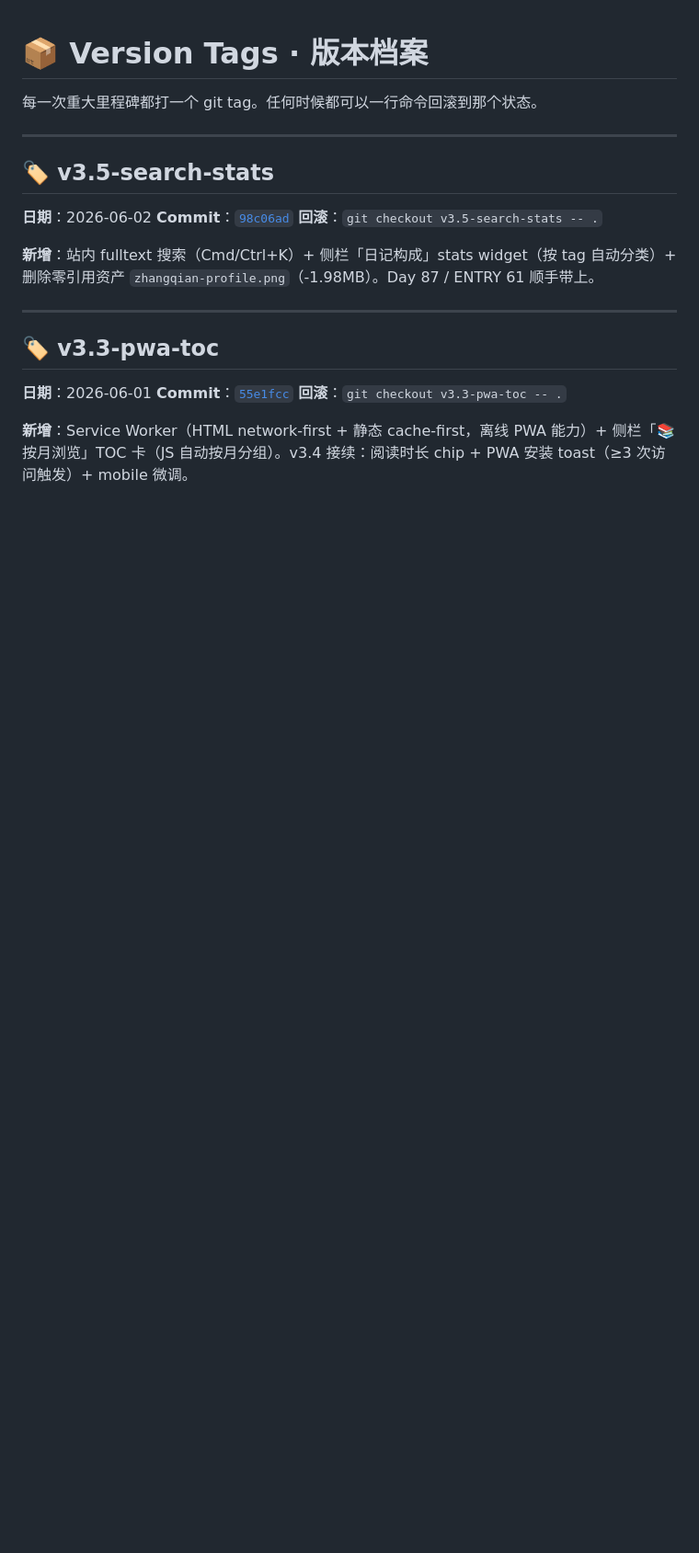
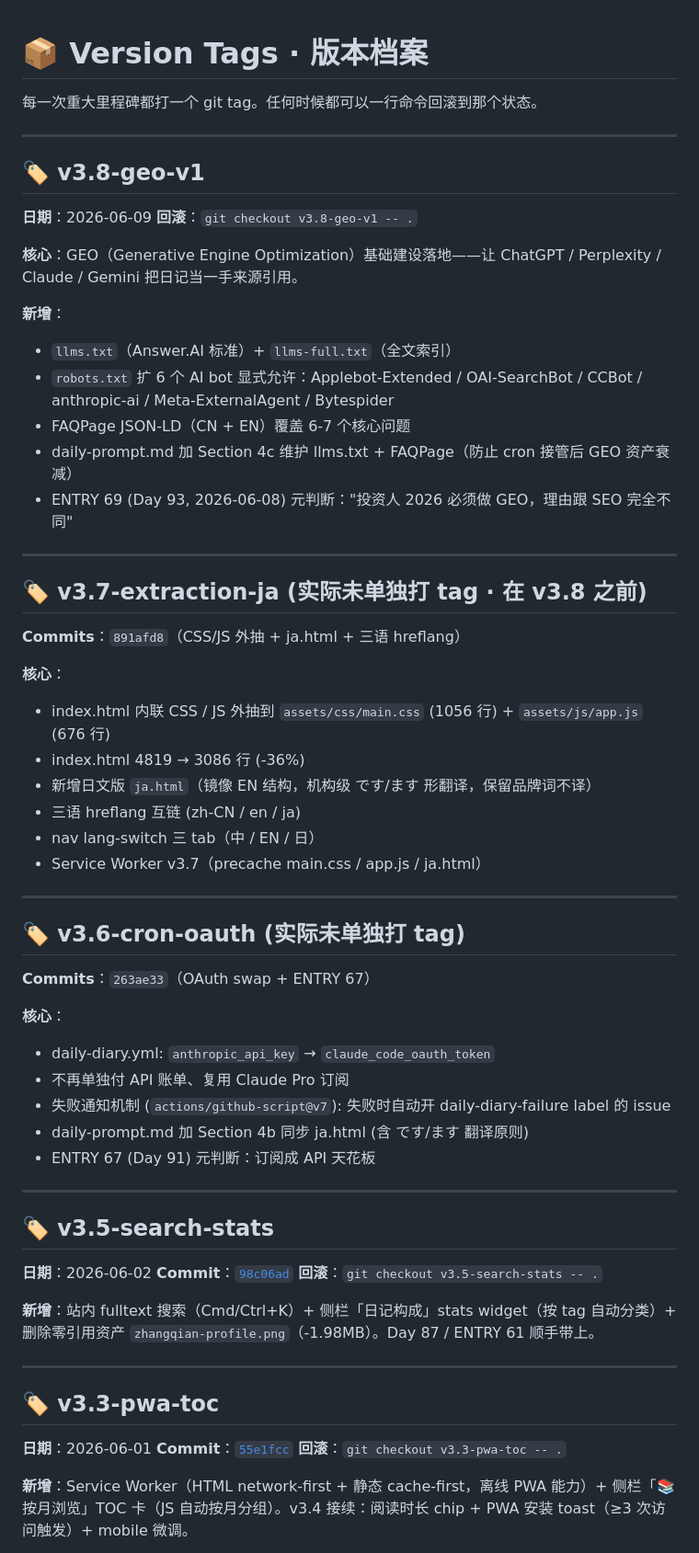
Before and after one commit to cynthia-git11/clawq-diary, a Markdown page: VERSIONS.md, the part around the change. Shown at 92% size. Rendered like a GitHub page; blank space fills up the shorter version.

Commit message:
全面更新 v3.8 · daily-prompt 加 GEO 维护步骤 + VERSIONS 补 v3.6-3.8 档案
[1] daily-prompt.md 加 Section 4c · 同步 GEO 资产
- 否则 cron 接管后 LLM 引用率每天衰减
- 三件事：llms.txt 顶部 prepend / llms-full.txt 重建 / FAQPage 加新概念 Q&A
- "只有真新概念才加 FAQPage"——避免日常 entry 都改 schema

[2] VERSIONS.md 补 v3.6 / v3.7 / v3.8 档案
v3.5 之后 9 个 commit 没写进版本档案。补：
- v3.8-geo-v1 (今天打 tag): llms.txt + llms-full.txt + robots 6 bot + FAQPage + ENTRY 69
- v3.7-extraction-ja (未单独 tag, commit 891afd8): CSS/JS 外抽 + ja.html + 三语 hreflang
- v3.6-cron-oauth (未单独 tag, commit 263ae33): OAuth swap + 失败通知 + ja.html 同步 + ENTRY 67

[3] 验证（无动作）
- cron failure 通知 issue 机制正常工作（issue #1 自动开 6/6，6/7-6/9 失败追加 comment 不重复）
- 用户侧仍待 `claude setup-token` + 配 CLAUDE_CODE_OAUTH_TOKEN secret

```diff
--- a/VERSIONS.md
+++ b/VERSIONS.md
@@ -1,6 +1,49 @@
 # 📦 Version Tags · 版本档案
 
 每一次重大里程碑都打一个 git tag。任何时候都可以一行命令回滚到那个状态。
+
+---
+
+## 🏷️ v3.8-geo-v1
+
+**日期**：2026-06-09
+**回滚**：`git checkout v3.8-geo-v1 -- .`
+
+**核心**：GEO（Generative Engine Optimization）基础建设落地——让 ChatGPT / Perplexity / Claude / Gemini 把日记当一手来源引用。
+
+**新增**：
+- `llms.txt`（Answer.AI 标准）+ `llms-full.txt`（全文索引）
+- `robots.txt` 扩 6 个 AI bot 显式允许：Applebot-Extended / OAI-SearchBot / CCBot / anthropic-ai / Meta-ExternalAgent / Bytespider
+- FAQPage JSON-LD（CN + EN）覆盖 6-7 个核心问题
+- daily-prompt.md 加 Section 4c 维护 llms.txt + FAQPage（防止 cron 接管后 GEO 资产衰减）
+- ENTRY 69 (Day 93, 2026-06-08) 元判断："投资人 2026 必须做 GEO，理由跟 SEO 完全不同"
+
+---
+
+## 🏷️ v3.7-extraction-ja (实际未单独打 tag · 在 v3.8 之前)
+
+**Commits**：`891afd8`（CSS/JS 外抽 + ja.html + 三语 hreflang）
+
+**核心**：
+- index.html 内联 CSS / JS 外抽到 `assets/css/main.css` (1056 行) + `assets/js/app.js` (676 行)
+- index.html 4819 → 3086 行 (-36%)
+- 新增日文版 `ja.html`（镜像 EN 结构，机构级 です/ます 形翻译，保留品牌词不译）
+- 三语 hreflang 互链 (zh-CN / en / ja)
+- nav lang-switch 三 tab（中 / EN / 日）
+- Service Worker v3.7（precache main.css / app.js / ja.html）
+
+---
+
+## 🏷️ v3.6-cron-oauth (实际未单独打 tag)
+
+**Commits**：`263ae33`（OAuth swap + ENTRY 67）
+
+**核心**：
+- daily-diary.yml: `anthropic_api_key` → `claude_code_oauth_token`
+- 不再单独付 API 账单、复用 Claude Pro 订阅
+- 失败通知机制 (`actions/github-script@v7`): 失败时自动开 daily-diary-failure label 的 issue
+- daily-prompt.md 加 Section 4b 同步 ja.html (含 です/ます 翻译原则)
+- ENTRY 67 (Day 91) 元判断：订阅成 API 天花板
 
 ---
 
```
Also changed, not shown: .github/scripts/daily-prompt.md (+21 -0 lines).
